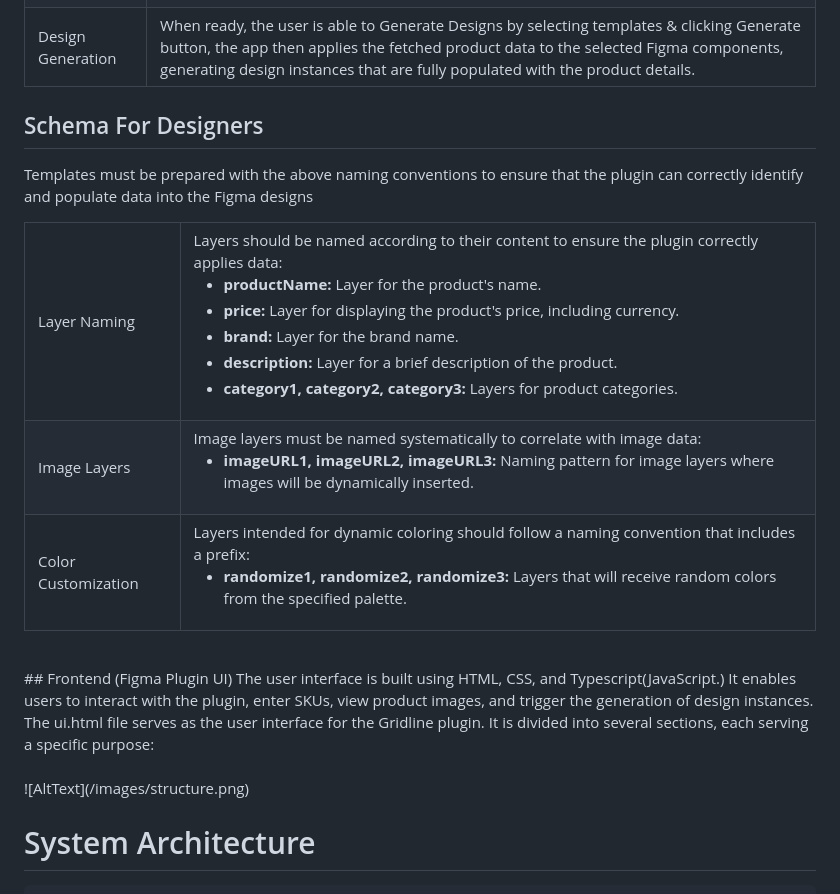
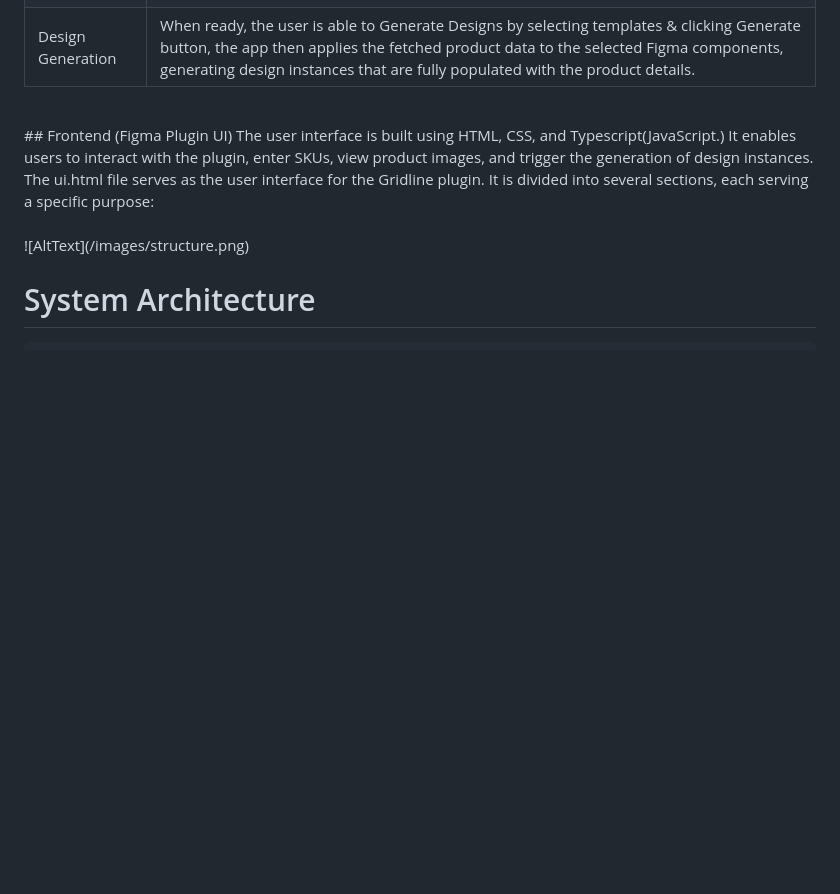
Before and after one commit to CorporateAgent/Proj-Gridline-v1, a Markdown page: README.md, the part around the change. Drawn GitHub-style; blank space fills up the shorter version.

```diff
--- a/README.md
+++ b/README.md
@@ -105,39 +105,6 @@ Reference this directory in Figma via by navigating through <br>
   </tr>
 </table>
 
-## Schema For Designers
-Templates must be prepared with the above naming conventions to ensure that the plugin can correctly identify and populate data into the Figma designs<br>
-<table>
-  <tr>
-    <td><span style="color:#8B8BF1;">Layer Naming</span></td>
-    <td>Layers should be named according to their content to ensure the plugin correctly applies data:
-      <ul>
-        <li><strong>productName:</strong> Layer for the product's name.</li>
-        <li><strong>price:</strong> Layer for displaying the product's price, including currency.</li>
-        <li><strong>brand:</strong> Layer for the brand name.</li>
-        <li><strong>description:</strong> Layer for a brief description of the product.</li>
-        <li><strong>category1, category2, category3:</strong> Layers for product categories.</li>
-      </ul>
-    </td>
-  </tr>
-  <tr>
-    <td><span style="color:#8B8BF1;">Image Layers</span></td>
-    <td>Image layers must be named systematically to correlate with image data:
-      <ul>
-        <li><strong>imageURL1, imageURL2, imageURL3:</strong> Naming pattern for image layers where images will be dynamically inserted.</li>
-      </ul>
-    </td>
-  </tr>
-  <tr>
-    <td><span style="color:#8B8BF1;">Color Customization</span></td>
-    <td>Layers intended for dynamic coloring should follow a naming convention that includes a prefix:
-      <ul>
-        <li><strong>randomize1, randomize2, randomize3:</strong> Layers that will receive random colors from the specified palette.</li>
-      </ul>
-    </td>
-  </tr>
-  <tr>
-</table>
 <br>
 ## Frontend (Figma Plugin UI)
 The user interface is built using HTML, CSS, and Typescript(JavaScript.) It enables users to interact with the plugin, enter SKUs, view product images, and trigger the generation of design instances. The <span style="color:#8B8BF1;">ui.html </span> file serves as the user interface for the Gridline plugin. It is divided into several sections, each serving a specific purpose: <br><br>
```
